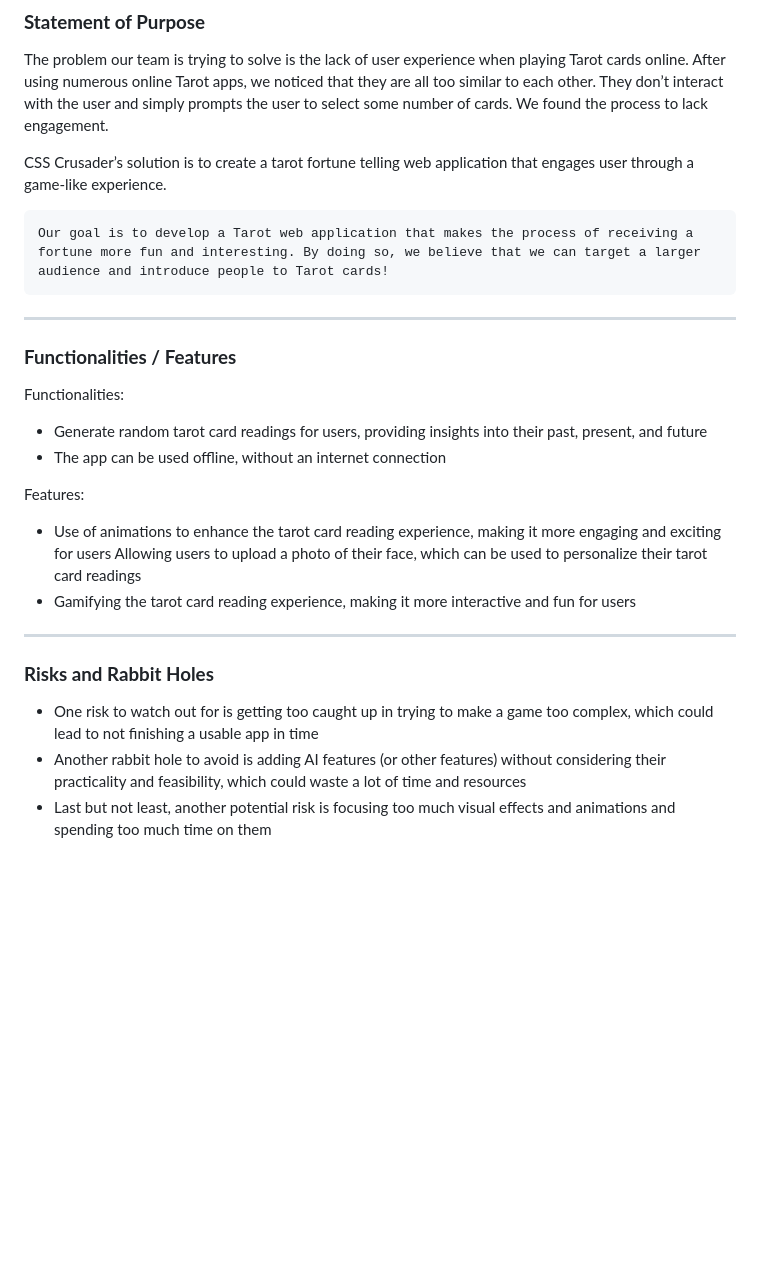
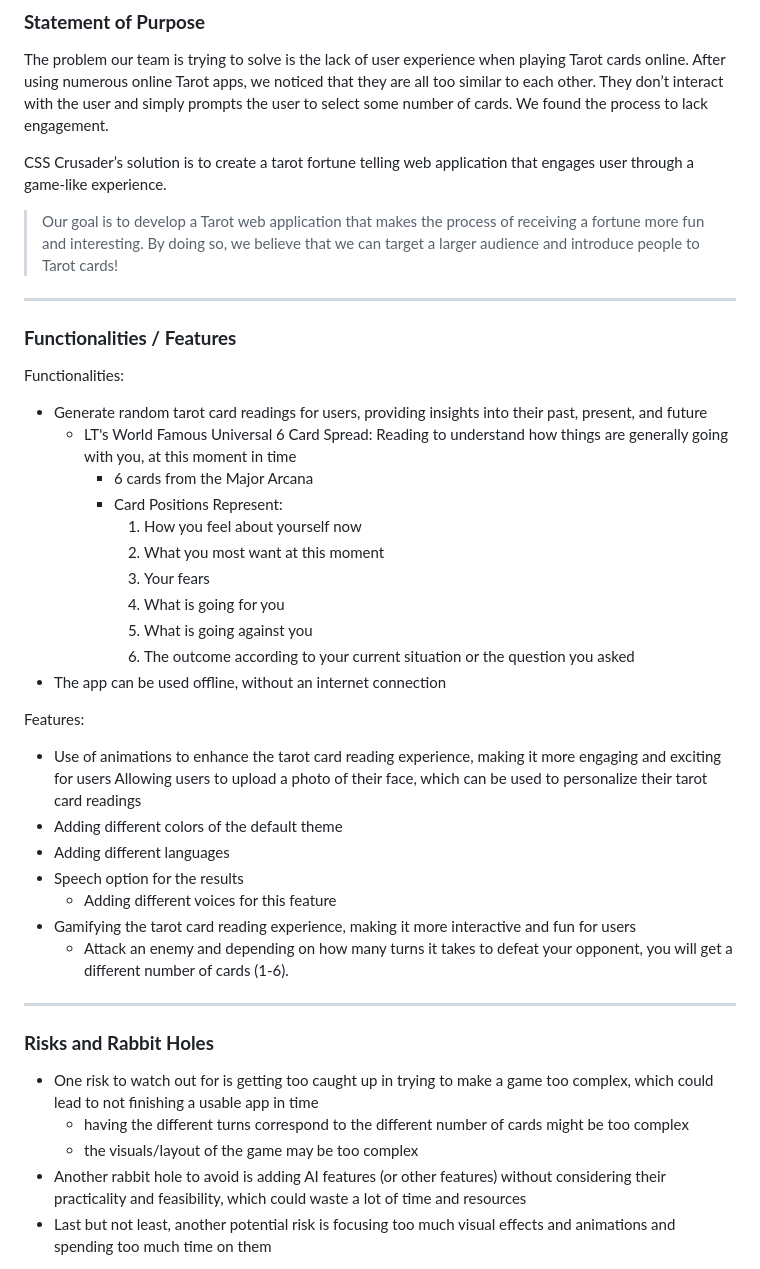
Before and after one commit to CSE110-Team17/cse110-sp23-group17, a Markdown page: specs/pitch/pitch.md, the part around the change. GitHub-like rendering; blank space fills up the shorter version.

Commit message:
add a bit more detail to pitch.md

```diff
--- a/specs/pitch/pitch.md
+++ b/specs/pitch/pitch.md
@@ -7,24 +7,41 @@ After using numerous online Tarot apps, we noticed that they are all too similar
 
 CSS Crusader’s solution is to create a tarot fortune telling web application that engages user through a game-like experience.
 
-	Our goal is to develop a Tarot web application that makes the process of receiving a fortune more fun and interesting. By doing so, we believe that we can target a larger audience and introduce people to Tarot cards!
+>Our goal is to develop a Tarot web application that makes the process of receiving a fortune more fun and interesting. By doing so, we believe that we can target a larger audience and introduce people to Tarot cards!
 
 ---
 
 ### **Functionalities / Features**
 Functionalities:
 - Generate random tarot card readings for users, providing insights into their past, present, and future
+  - LT's World Famous Universal 6 Card Spread:
+  Reading to understand how things are generally going with you, at this moment in time
+    - 6 cards from the Major Arcana
+    - Card Positions Represent:
+      1. How you feel about yourself now
+      2. What you most want at this moment
+      3. Your fears
+      4. What is going for you
+      5. What is going against you
+      6. The outcome according to your current situation or the question you asked
 - The app can be used offline, without an internet connection
 
 Features:
 - Use of animations to enhance the tarot card reading experience, making it more engaging and exciting for users
 Allowing users to upload a photo of their face, which can be used to personalize their tarot card readings
+- Adding different colors of the default theme
+- Adding different languages
+- Speech option for the results
+  - Adding different voices for this feature
 - Gamifying the tarot card reading experience, making it more interactive and fun for users
+  - Attack an enemy and depending on how many turns it takes to defeat your opponent, you will get a different number of cards (1-6).
 
 ---
 
 ### **Risks and Rabbit Holes**
 - One risk to watch out for is getting too caught up in trying to make a game too complex, which could lead to not finishing a usable app in time
+  - having the different turns correspond to the different number of cards might be too complex
+  - the visuals/layout of the game may be too complex
 - Another rabbit hole to avoid is adding AI features (or other features) without considering their practicality and feasibility, which could waste a lot of time and resources
 - Last but not least, another potential risk is focusing too much visual effects and animations and spending too much time on them
 
```
